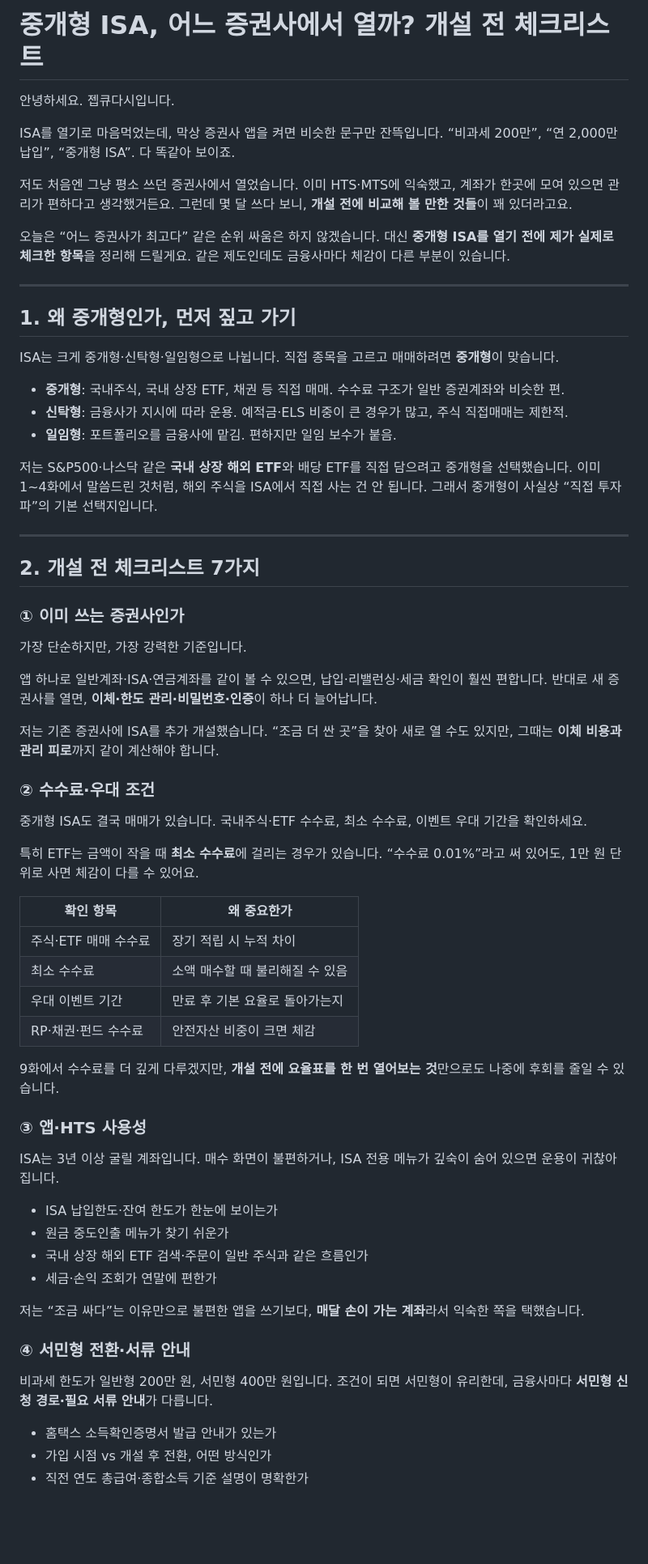
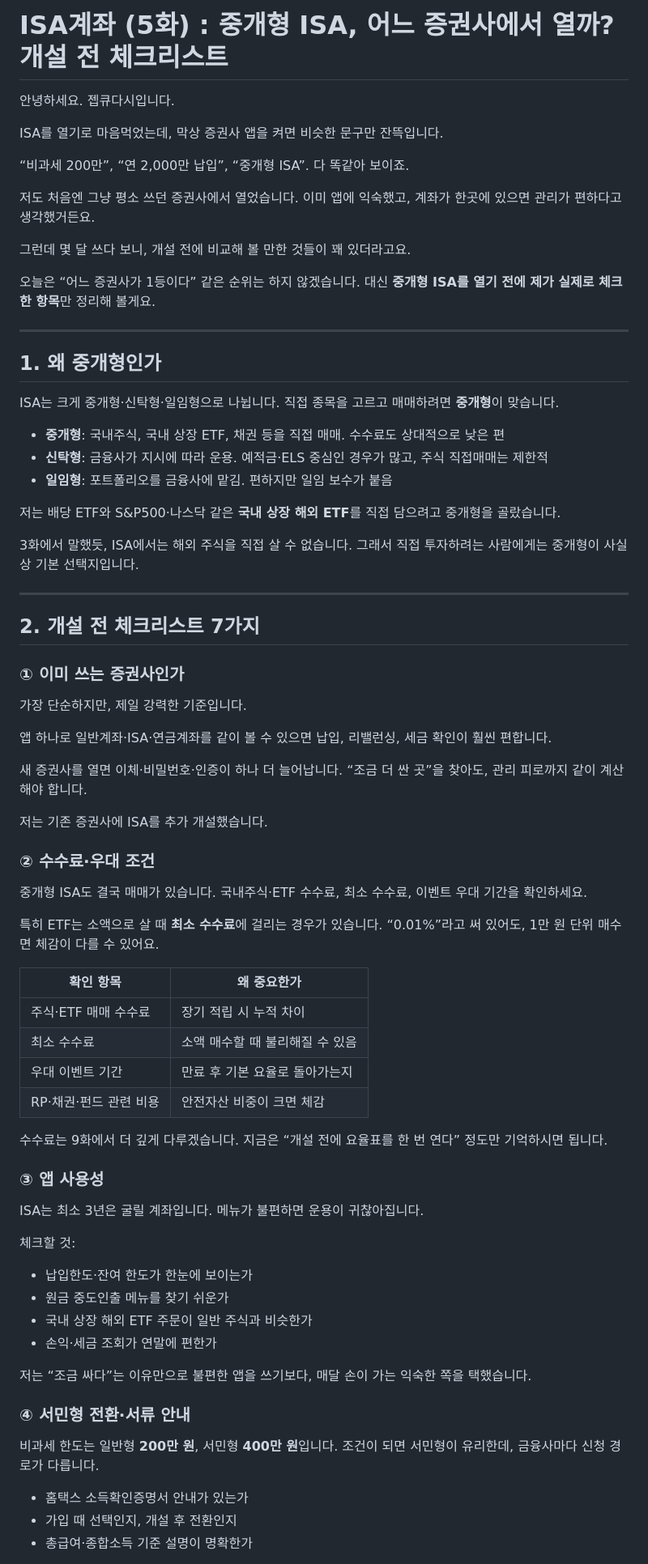
Before and after one commit to seyoungahn2/ShopProject, a Markdown page: content/isa/05-broker-choice.md, the part around one of its changes. Shown at 81% size. Rendered like a GitHub page; blank space fills up the shorter version.

```diff
--- a/content/isa/05-broker-choice.md
+++ b/content/isa/05-broker-choice.md
@@ -1,34 +1,36 @@
-# 중개형 ISA, 어느 증권사에서 열까? 개설 전 체크리스트
+# ISA계좌 (5화) : 중개형 ISA, 어느 증권사에서 열까? 개설 전 체크리스트
 
 안녕하세요.
 젭큐다시입니다.
 
 ISA를 열기로 마음먹었는데, 막상 증권사 앱을 켜면 비슷한 문구만 잔뜩입니다.
+
 “비과세 200만”, “연 2,000만 납입”, “중개형 ISA”.
 다 똑같아 보이죠.
 
 저도 처음엔 그냥 평소 쓰던 증권사에서 열었습니다.
-이미 HTS·MTS에 익숙했고, 계좌가 한곳에 모여 있으면 관리가 편하다고 생각했거든요.
-그런데 몇 달 쓰다 보니, **개설 전에 비교해 볼 만한 것들**이 꽤 있더라고요.
+이미 앱에 익숙했고, 계좌가 한곳에 있으면 관리가 편하다고 생각했거든요.
 
-오늘은 “어느 증권사가 최고다” 같은 순위 싸움은 하지 않겠습니다.
-대신 **중개형 ISA를 열기 전에 제가 실제로 체크한 항목**을 정리해 드릴게요.
-같은 제도인데도 금융사마다 체감이 다른 부분이 있습니다.
+그런데 몇 달 쓰다 보니, 개설 전에 비교해 볼 만한 것들이 꽤 있더라고요.
+
+오늘은 “어느 증권사가 1등이다” 같은 순위는 하지 않겠습니다.
+대신 **중개형 ISA를 열기 전에 제가 실제로 체크한 항목**만 정리해 볼게요.
 
 ---
 
-## 1. 왜 중개형인가, 먼저 짚고 가기
+## 1. 왜 중개형인가
 
 ISA는 크게 중개형·신탁형·일임형으로 나뉩니다.
 직접 종목을 고르고 매매하려면 **중개형**이 맞습니다.
 
-- **중개형**: 국내주식, 국내 상장 ETF, 채권 등 직접 매매. 수수료 구조가 일반 증권계좌와 비슷한 편.
-- **신탁형**: 금융사가 지시에 따라 운용. 예적금·ELS 비중이 큰 경우가 많고, 주식 직접매매는 제한적.
-- **일임형**: 포트폴리오를 금융사에 맡김. 편하지만 일임 보수가 붙음.
+- **중개형**: 국내주식, 국내 상장 ETF, 채권 등을 직접 매매. 수수료도 상대적으로 낮은 편
+- **신탁형**: 금융사가 지시에 따라 운용. 예적금·ELS 중심인 경우가 많고, 주식 직접매매는 제한적
+- **일임형**: 포트폴리오를 금융사에 맡김. 편하지만 일임 보수가 붙음
 
-저는 S&P500·나스닥 같은 **국내 상장 해외 ETF**와 배당 ETF를 직접 담으려고 중개형을 선택했습니다.
-이미 1~4화에서 말씀드린 것처럼, 해외 주식을 ISA에서 직접 사는 건 안 됩니다.
-그래서 중개형이 사실상 “직접 투자파”의 기본 선택지입니다.
+저는 배당 ETF와 S&P500·나스닥 같은 **국내 상장 해외 ETF**를 직접 담으려고 중개형을 골랐습니다.
+
+3화에서 말했듯, ISA에서는 해외 주식을 직접 살 수 없습니다.
+그래서 직접 투자하려는 사람에게는 중개형이 사실상 기본 선택지입니다.
 
 ---
 
@@ -36,49 +38,55 @@ ISA는 크게 중개형·신탁형·일임형으로 나뉩니다.
 
 ### ① 이미 쓰는 증권사인가
 
-가장 단순하지만, 가장 강력한 기준입니다.
+가장 단순하지만, 제일 강력한 기준입니다.
 
-앱 하나로 일반계좌·ISA·연금계좌를 같이 볼 수 있으면, 납입·리밸런싱·세금 확인이 훨씬 편합니다.
-반대로 새 증권사를 열면, **이체·한도 관리·비밀번호·인증**이 하나 더 늘어납니다.
+앱 하나로 일반계좌·ISA·연금계좌를 같이 볼 수 있으면
+납입, 리밸런싱, 세금 확인이 훨씬 편합니다.
+
+새 증권사를 열면 이체·비밀번호·인증이 하나 더 늘어납니다.
+“조금 더 싼 곳”을 찾아도, 관리 피로까지 같이 계산해야 합니다.
 
 저는 기존 증권사에 ISA를 추가 개설했습니다.
-“조금 더 싼 곳”을 찾아 새로 열 수도 있지만, 그때는 **이체 비용과 관리 피로**까지 같이 계산해야 합니다.
 
 ### ② 수수료·우대 조건
 
 중개형 ISA도 결국 매매가 있습니다.
 국내주식·ETF 수수료, 최소 수수료, 이벤트 우대 기간을 확인하세요.
 
-특히 ETF는 금액이 작을 때 **최소 수수료**에 걸리는 경우가 있습니다.
-“수수료 0.01%”라고 써 있어도, 1만 원 단위로 사면 체감이 다를 수 있어요.
+특히 ETF는 소액으로 살 때 **최소 수수료**에 걸리는 경우가 있습니다.
+“0.01%”라고 써 있어도, 1만 원 단위 매수면 체감이 다를 수 있어요.
 
 | 확인 항목 | 왜 중요한가 |
 | --- | --- |
 | 주식·ETF 매매 수수료 | 장기 적립 시 누적 차이 |
 | 최소 수수료 | 소액 매수할 때 불리해질 수 있음 |
 | 우대 이벤트 기간 | 만료 후 기본 요율로 돌아가는지 |
-| RP·채권·펀드 수수료 | 안전자산 비중이 크면 체감 |
+| RP·채권·펀드 관련 비용 | 안전자산 비중이 크면 체감 |
 
-9화에서 수수료를 더 깊게 다루겠지만, **개설 전에 요율표를 한 번 열어보는 것**만으로도 나중에 후회를 줄일 수 있습니다.
+수수료는 9화에서 더 깊게 다루겠습니다.
+지금은 “개설 전에 요율표를 한 번 연다” 정도만 기억하시면 됩니다.
 
-### ③ 앱·HTS 사용성
+### ③ 앱 사용성
 
-ISA는 3년 이상 굴릴 계좌입니다.
-매수 화면이 불편하거나, ISA 전용 메뉴가 깊숙이 숨어 있으면 운용이 귀찮아집니다.
+ISA는 최소 3년은 굴릴 계좌입니다.
+메뉴가 불편하면 운용이 귀찮아집니다.
 
-- ISA 납입한도·잔여 한도가 한눈에 보이는가
-- 원금 중도인출 메뉴가 찾기 쉬운가
-- 국내 상장 해외 ETF 검색·주문이 일반 주식과 같은 흐름인가
-- 세금·손익 조회가 연말에 편한가
+체크할 것:
 
-저는 “조금 싸다”는 이유만으로 불편한 앱을 쓰기보다, **매달 손이 가는 계좌**라서 익숙한 쪽을 택했습니다.
+- 납입한도·잔여 한도가 한눈에 보이는가
+- 원금 중도인출 메뉴를 찾기 쉬운가
+- 국내 상장 해외 ETF 주문이 일반 주식과 비슷한가
+- 손익·세금 조회가 연말에 편한가
+
+저는 “조금 싸다”는 이유만으로 불편한 앱을 쓰기보다,
+매달 손이 가는 익숙한 쪽을 택했습니다.
 
 ### ④ 서민형 전환·서류 안내
 
-비과세 한도가 일반형 200만 원, 서민형 400만 원입니다.
-조건이 되면 서민형이 유리한데, 금융사마다 **서민형 신청 경로·필요 서류 안내**가 다릅니다.
+비과세 한도는 일반형 **200만 원**, 서민형 **400만 원**입니다.
+조건이 되면 서민형이 유리한데, 금융사마다 신청 경로가 다릅니다.
 
-- 홈택스 소득확인증명서 발급 안내가 있는가
-- 가입 시점 vs 개설 후 전환, 어떤 방식인가
-- 직전 연도 총급여·종합소득 기준 설명이 명확한가
+- 홈택스 소득확인증명서 안내가 있는가
+- 가입 때 선택인지, 개설 후 전환인지
+- 총급여·종합소득 기준 설명이 명확한가
 
```
Also changed, not shown: other parts of content/isa/05-broker-choice.md (+49 -67 lines), content/isa/06-seomin-eligibility.md (+86 -80 lines).
